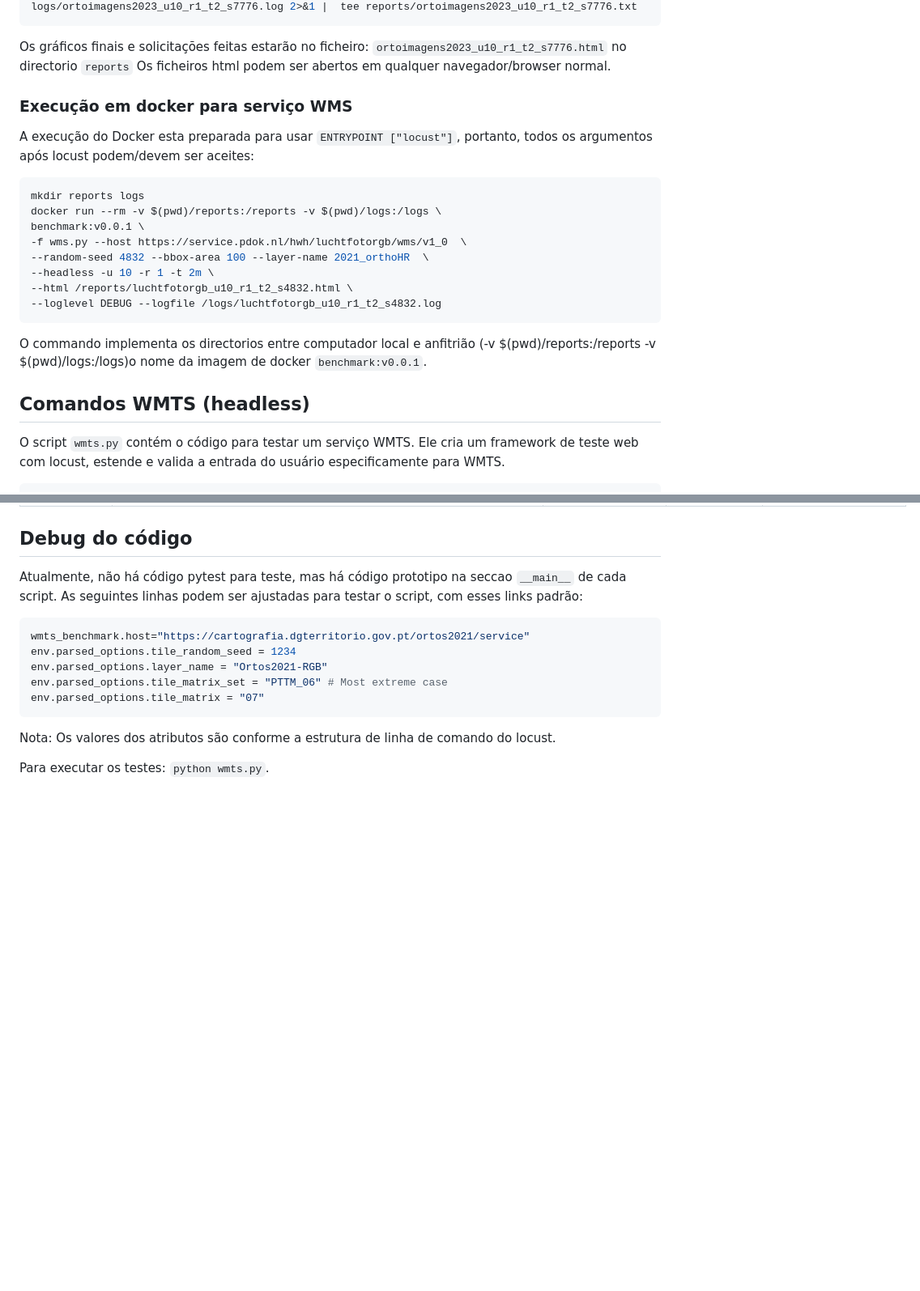
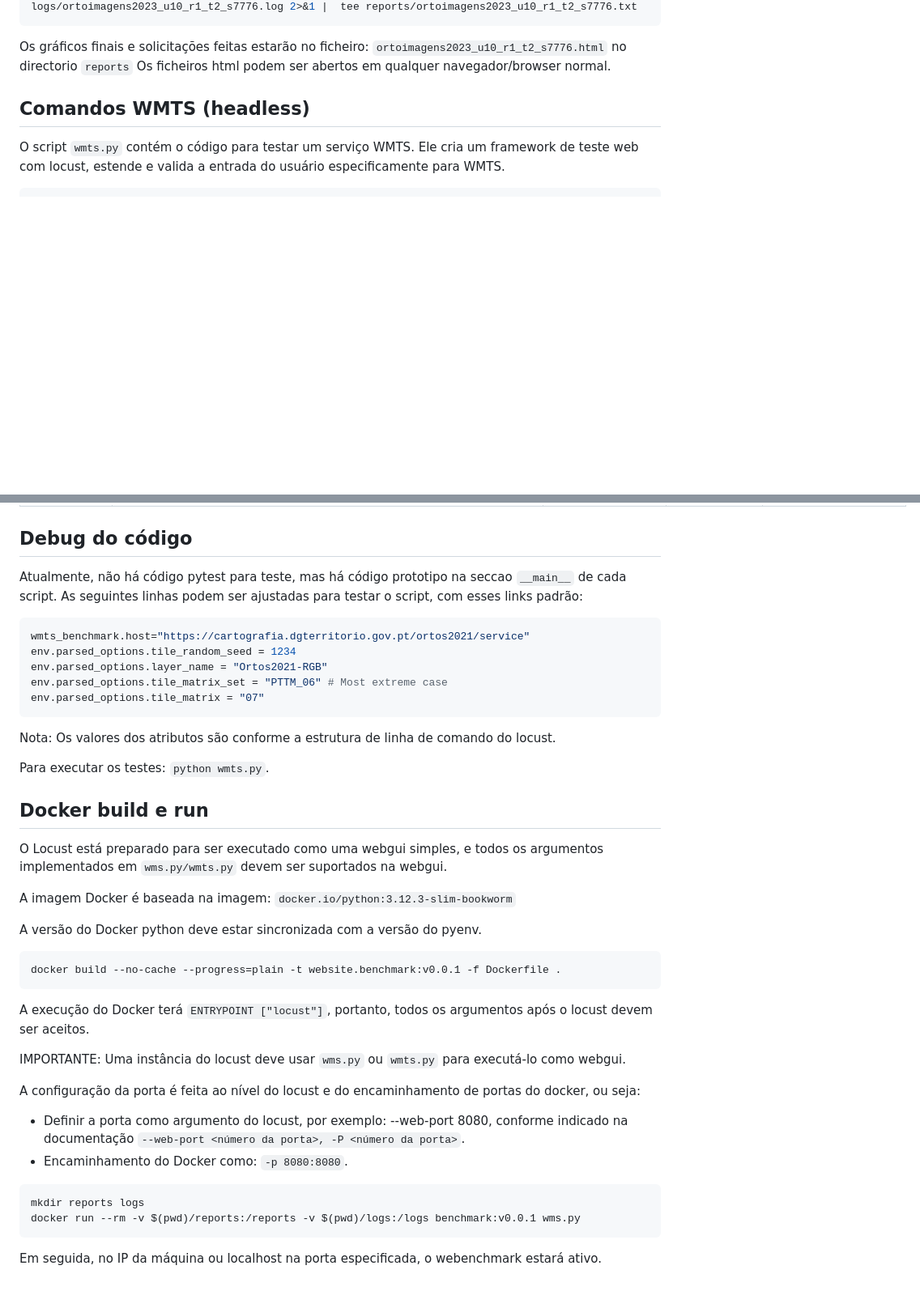
Before and after one commit to dgterritorio/webservice.benchmark, a Markdown page: README_PT.md, 2 parts joined by grey strips. Shown at 81% size. Rendered like a GitHub page; blank space fills up the shorter version.

Commit message:
Fix: Clear instruction to run as webgui in docker

````diff
--- a/README_PT.md
+++ b/README_PT.md
@@ -79,23 +69,6 @@ locust -f wms.py  --host https://ortos.dgterritorio.gov.pt/wms/ortoimagens2023
 
 Os gráficos finais e solicitações feitas estarão no ficheiro: `ortoimagens2023_u10_r1_t2_s7776.html` no directorio `reports`
 Os ficheiros html podem ser abertos em qualquer navegador/browser normal.
-
-### Execução em docker para serviço WMS
-
-A execução do Docker esta preparada para usar `ENTRYPOINT ["locust"]`, portanto, todos os argumentos após locust podem/devem ser aceites:
-
-```bash
-mkdir reports logs
-docker run --rm -v $(pwd)/reports:/reports -v $(pwd)/logs:/logs \
-benchmark:v0.0.1 \
--f wms.py --host https://service.pdok.nl/hwh/luchtfotorgb/wms/v1_0  \
---random-seed 4832 --bbox-area 100 --layer-name 2021_orthoHR  \
---headless -u 10 -r 1 -t 2m \
---html /reports/luchtfotorgb_u10_r1_t2_s4832.html \
---loglevel DEBUG --logfile /logs/luchtfotorgb_u10_r1_t2_s4832.log
-```
-
-O commando implementa os directorios entre computador local e anfitrião (-v $(pwd)/reports:/reports -v $(pwd)/logs:/logs)o nome da imagem de docker `benchmark:v0.0.1`.
 
 ## Comandos WMTS (headless)
 
@@ -193,3 +166,31 @@ env.parsed_options.tile_matrix = "07"
 Nota: Os valores dos atributos são conforme a estrutura de linha de comando do locust.
 
 Para executar os testes: `python wmts.py`.
+
+## Docker build e run
+
+O Locust está preparado para ser executado como uma webgui simples, e todos os argumentos implementados em `wms.py/wmts.py` devem ser suportados na webgui.
+
+A imagem Docker é baseada na imagem: `docker.io/python:3.12.3-slim-bookworm`
+
+A versão do Docker python deve estar sincronizada com a versão do pyenv.
+
+```bash
+docker build --no-cache --progress=plain -t website.benchmark:v0.0.1 -f Dockerfile .
+```
+
+A execução do Docker terá `ENTRYPOINT ["locust"]`, portanto, todos os argumentos após o locust devem ser aceitos.
+
+IMPORTANTE: Uma instância do locust deve usar `wms.py` ou `wmts.py` para executá-lo como webgui.
+
+A configuração da porta é feita ao nível do locust e do encaminhamento de portas do docker, ou seja:
+
+- Definir a porta como argumento do locust, por exemplo: --web-port 8080, conforme indicado na documentação `--web-port <número da porta>, -P <número da porta>`.
+- Encaminhamento do Docker como: `-p 8080:8080`.
+
+```bash
+mkdir reports logs
+docker run --rm -v $(pwd)/reports:/reports -v $(pwd)/logs:/logs benchmark:v0.0.1 wms.py
+```
+
+Em seguida, no IP da máquina ou localhost na porta especificada, o webenchmark estará ativo.
````
Also changed, not shown: other parts of README_PT.md (+0 -10 lines), README.md (+30 -27 lines), pics/webgui.png (added), 1 other file.
